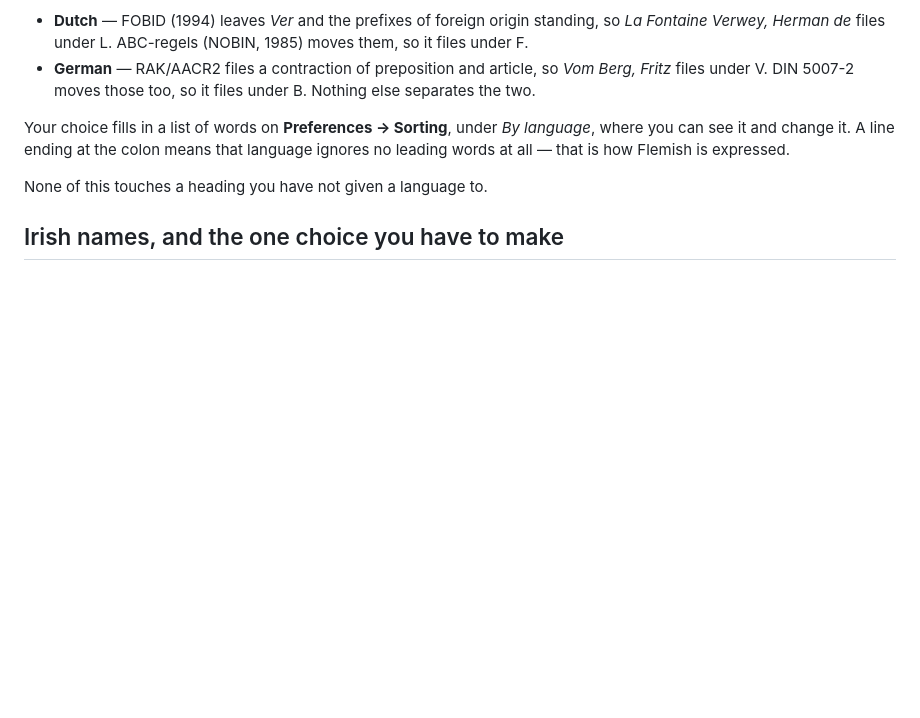
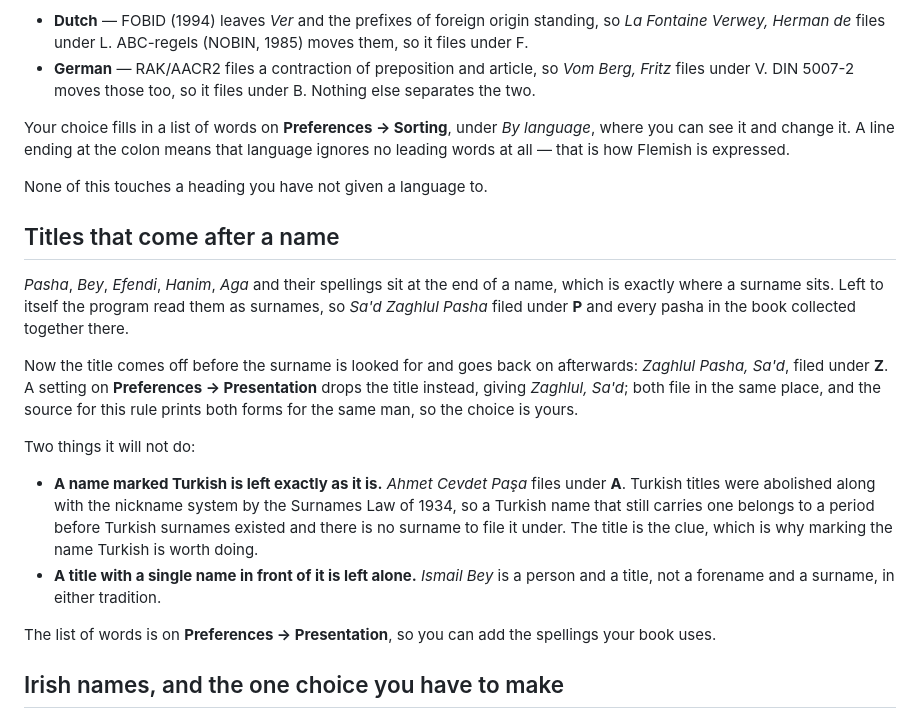
Before and after one commit to DWHowes/LaTeX_Indexing_Editor, a Markdown page: help/additional/name_inversion.md, the part around the change. Drawn GitHub-style; blank space fills up the shorter version.

Commit message:
Help: titles that come after a name
The core reads Pasha, Bey, Efendi and their relatives as titles now
instead of surnames, so `Sa'd Zaghlul Pasha` files under Z rather than
collecting with every other pasha under P. The topic says so, names the
setting that drops the title instead, and covers the two cases it
declines: a name marked Turkish, which stands whole because a Turkish
title is older than Turkish surnames, and a title with a single name in
front of it.

No code changed here. Suite 1,768.

Co-Authored-By: Claude Opus 5 <noreply@anthropic.com>

```diff
--- a/help/additional/name_inversion.md
+++ b/help/additional/name_inversion.md
@@ -88,6 +88,33 @@ Your choice fills in a list of words on **Preferences → Sorting**, under *By l
 
 None of this touches a heading you have not given a language to.
 
+## Titles that come after a name
+
+*Pasha*, *Bey*, *Efendi*, *Hanim*, *Aga* and their spellings sit at the end of
+a name, which is exactly where a surname sits. Left to itself the program read
+them as surnames, so *Sa'd Zaghlul Pasha* filed under **P** and every pasha in
+the book collected together there.
+
+Now the title comes off before the surname is looked for and goes back on
+afterwards: *Zaghlul Pasha, Sa'd*, filed under **Z**. A setting on
+**Preferences → Presentation** drops the title instead, giving *Zaghlul,
+Sa'd*; both file in the same place, and the source for this rule prints both
+forms for the same man, so the choice is yours.
+
+Two things it will not do:
+
+- **A name marked Turkish is left exactly as it is.** *Ahmet Cevdet Paşa*
+  files under **A**. Turkish titles were abolished along with the nickname
+  system by the Surnames Law of 1934, so a Turkish name that still carries one
+  belongs to a period before Turkish surnames existed and there is no surname
+  to file it under. The title is the clue, which is why marking the name
+  Turkish is worth doing.
+- **A title with a single name in front of it is left alone.** *Ismail Bey* is
+  a person and a title, not a forename and a surname, in either tradition.
+
+The list of words is on **Preferences → Presentation**, so you can add the
+spellings your book uses.
+
 ## Irish names, and the one choice you have to make
 
 Irish surnames carry a prefix, and the prefix changes with the sex and marital
```
